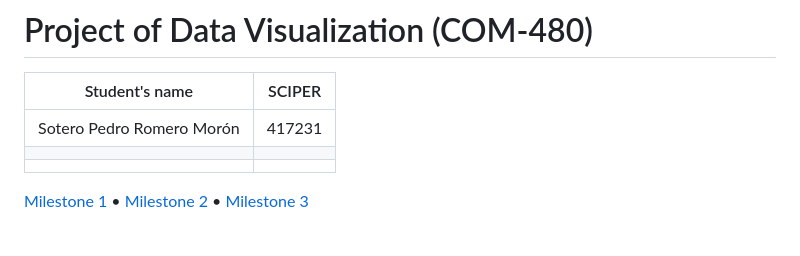
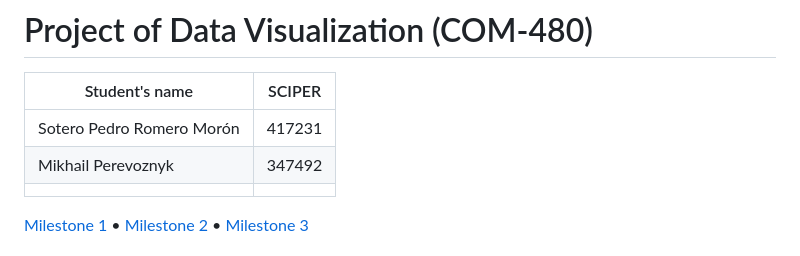
Before and after one commit to com-480-data-visualization/MES, a Markdown page: README.md, the part around the change. GitHub-like rendering.

Commit message:
Added name and sciper

```diff
--- a/README.md
+++ b/README.md
@@ -3,7 +3,7 @@
 | Student's name            | SCIPER |
 |---------------------------|--------|
 | Sotero Pedro Romero Morón | 417231 |
-|                           |        |
+| Mikhail Perevoznyk        | 347492 |
 |                           |        |
 
 [Milestone 1](#milestone-1) • [Milestone 2](#milestone-2) • [Milestone 3](#milestone-3)
```
